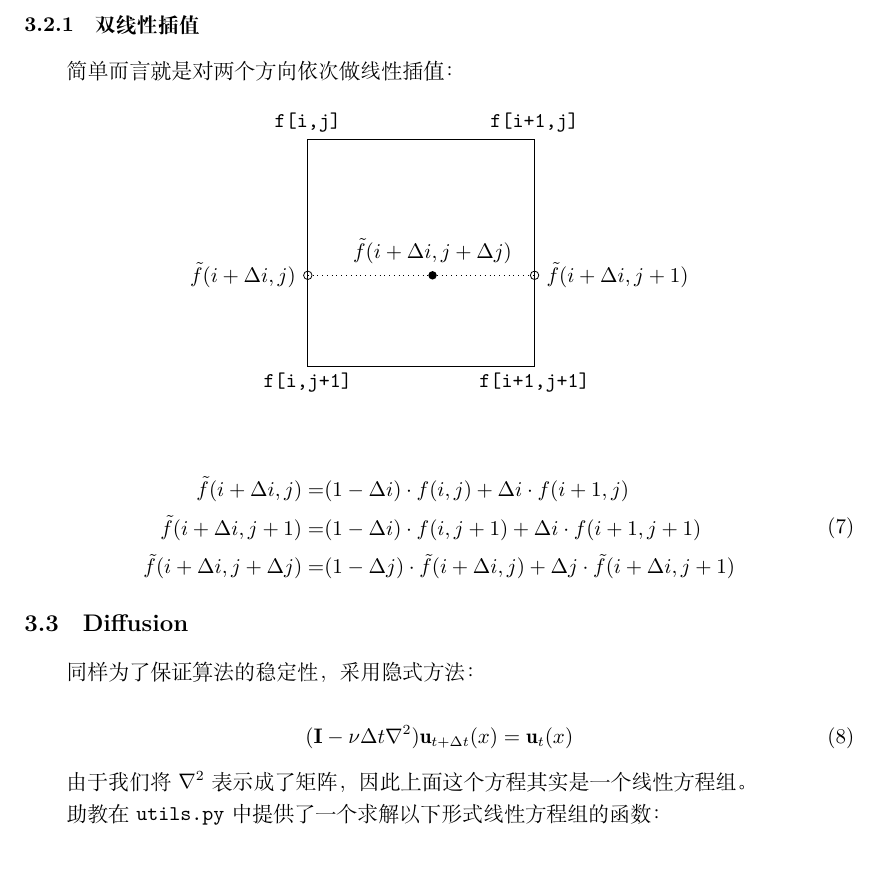
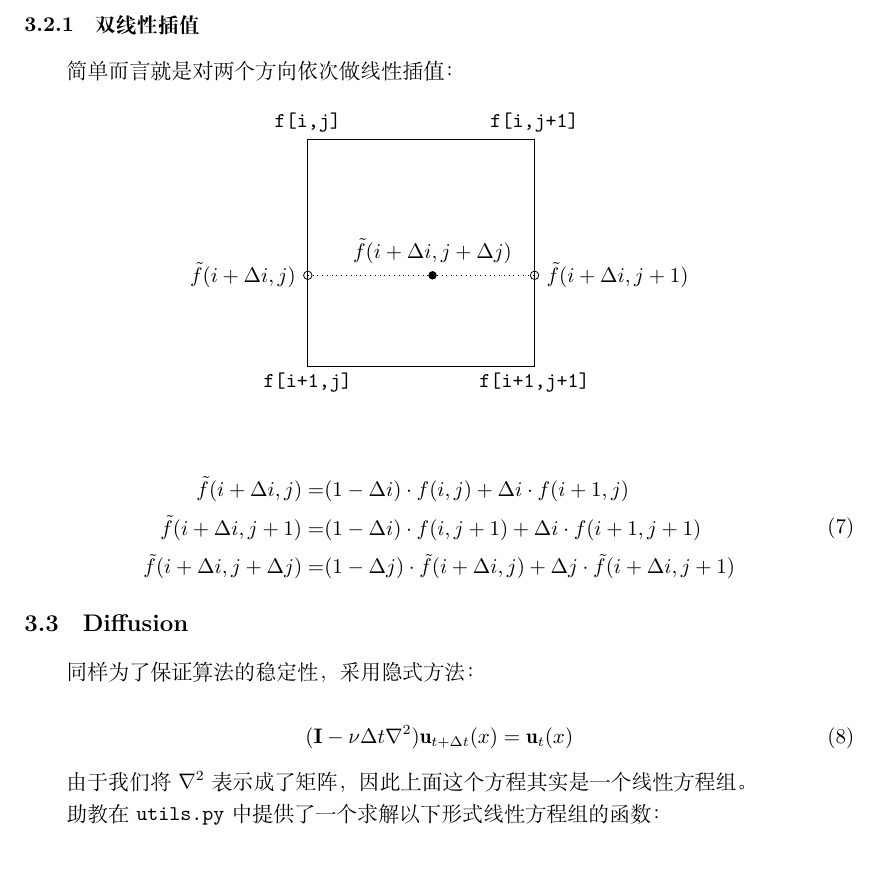
Before and after one commit to physics-data/tpl_fluid, a LaTeX document (docs/algorithm.tex): part of page 4 of 5, cut so that both start at the same text. Compiled offline with XeLaTeX.

Commit message:
Minor fix for PDF

```diff
--- a/docs/algorithm.tex
+++ b/docs/algorithm.tex
@@ -235,8 +235,8 @@ def copy_to_boundary(field, factor):
     \draw (0,0) +(-2,-2) rectangle ++(2,2);
     \node at (0.2,-0.4) [label=above:{$\tilde f(i+\Delta i,j+\Delta j)$},circle,fill,inner sep=1.5pt] {};
     \node at (-2,2.3) {\texttt{f[i,j]}};
-    \node at (-2,-2.3) {\texttt{f[i,j+1]}};
-    \node at (2,2.3) {\texttt{f[i+1,j]}};
+    \node at (-2,-2.3) {\texttt{f[i+1,j]}};
+    \node at (2,2.3) {\texttt{f[i,j+1]}};
     \node at (2,-2.3) {\texttt{f[i+1,j+1]}};
 
     \draw [dotted] (-2,-0.4) -- (2,-0.4);
@@ -266,6 +266,6 @@ def copy_to_boundary(field, factor):
 助教在 \texttt{utils.py} 中提供了一个求解以下形式线性方程组的函数：
 
 \begin{equation}
-(r \textbf{I} + s \nabla^2) \mathbf{x} = \mathbf{b}
+(r \textbf{I} + s \nabla^2) x = b
 \end{equation}
 
```
Also changed, not shown: docs/algorithm.pdf, docs/algorithm.tex (4 more changed lines).
